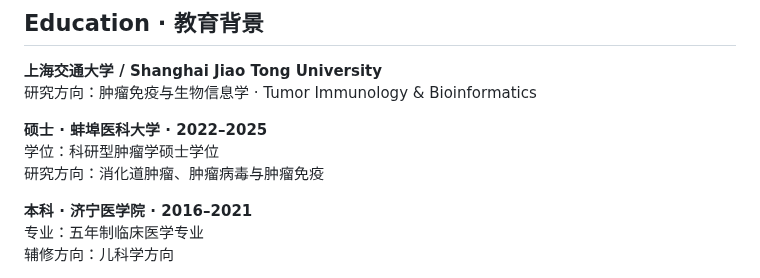
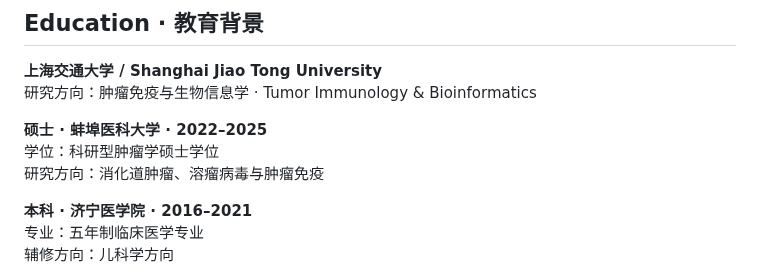
Before and after one commit to Yu-Qiao-sjtu/Yu-Qiao-sjtu, a Markdown page: README.md, the part around the change. GitHub-like rendering.

Commit message:
Correct research interest to oncolytic viruses

```diff
--- a/README.md
+++ b/README.md
@@ -202,7 +202,7 @@ Siyuan Chen, **Yu Qiao**, Juan Chen, et al.<br>
 
 **硕士 · 蚌埠医科大学 · 2022–2025**<br>
 学位：科研型肿瘤学硕士学位<br>
-研究方向：消化道肿瘤、肿瘤病毒与肿瘤免疫
+研究方向：消化道肿瘤、溶瘤病毒与肿瘤免疫
 
 **本科 · 济宁医学院 · 2016–2021**<br>
 专业：五年制临床医学专业<br>
```
